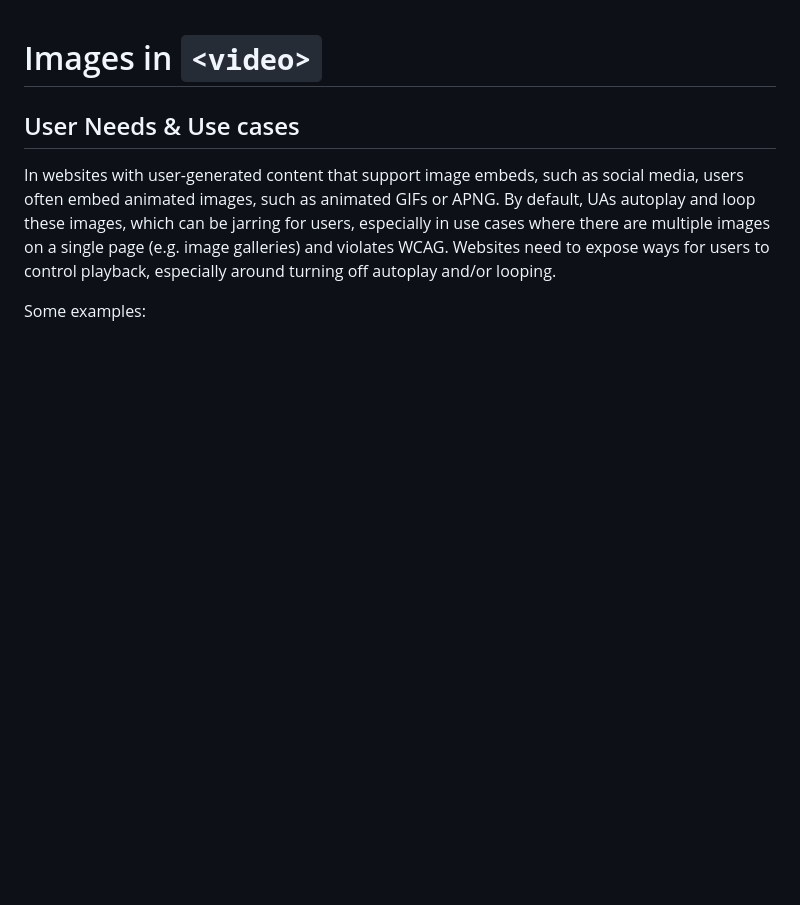
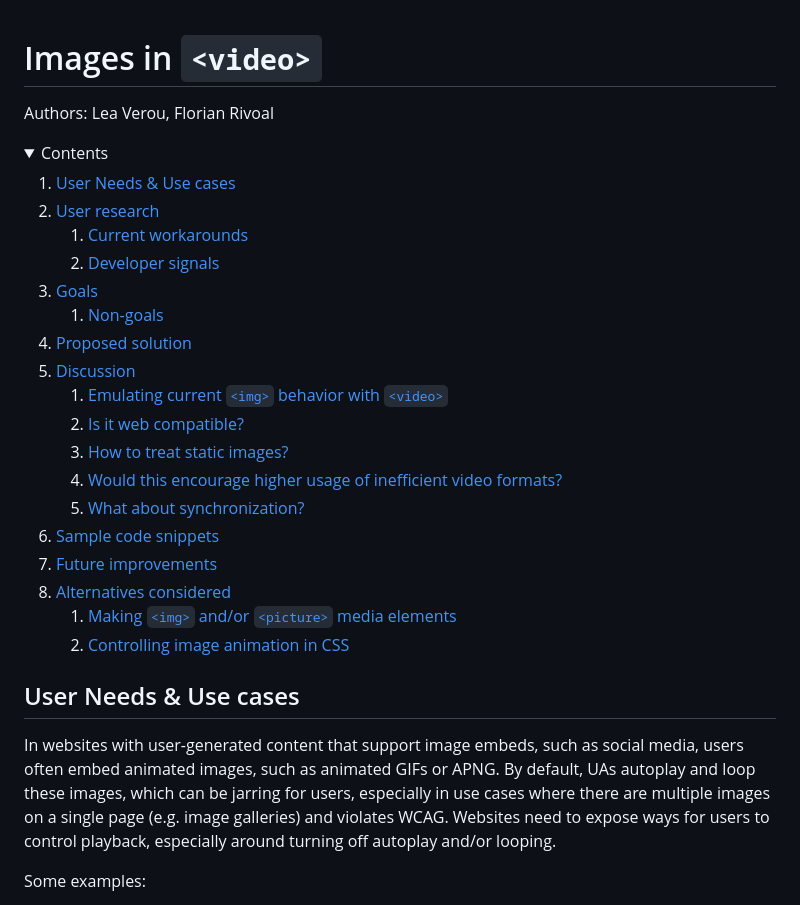
Before and after one commit to webplatformco/project-image-animation, a Markdown page: images-in-video/README.md, the part around the change. Rendered like a GitHub page; blank space fills up the shorter version.

Commit message:
[images-in-videos] Add TOC

```diff
--- a/images-in-video/README.md
+++ b/images-in-video/README.md
@@ -1,4 +1,29 @@
 # Images in `<video>`
+
+Authors: Lea Verou, Florian Rivoal
+
+<details open>
+<summary>Contents</summary>
+
+1. [User Needs \& Use cases](#user-needs--use-cases)
+2. [User research](#user-research)
+   1. [Current workarounds](#current-workarounds)
+   2. [Developer signals](#developer-signals)
+3. [Goals](#goals)
+   1. [Non-goals](#non-goals)
+4. [Proposed solution](#proposed-solution)
+5. [Discussion](#discussion)
+   1. [Emulating current `<img>` behavior with `<video>`](#emulating-current-img-behavior-with-video)
+   2. [Is it web compatible?](#is-it-web-compatible)
+   3. [How to treat static images?](#how-to-treat-static-images)
+   4. [Would this encourage higher usage of inefficient video formats?](#would-this-encourage-higher-usage-of-inefficient-video-formats)
+   5. [What about synchronization?](#what-about-synchronization)
+6. [Sample code snippets](#sample-code-snippets)
+7. [Future improvements](#future-improvements)
+8. [Alternatives considered](#alternatives-considered)
+   1. [Making `<img>` and/or `<picture>` media elements](#making-img-andor-picture-media-elements)
+   2. [Controlling image animation in CSS](#controlling-image-animation-in-css)
+</details>
 
 ## User Needs & Use cases
 
```
